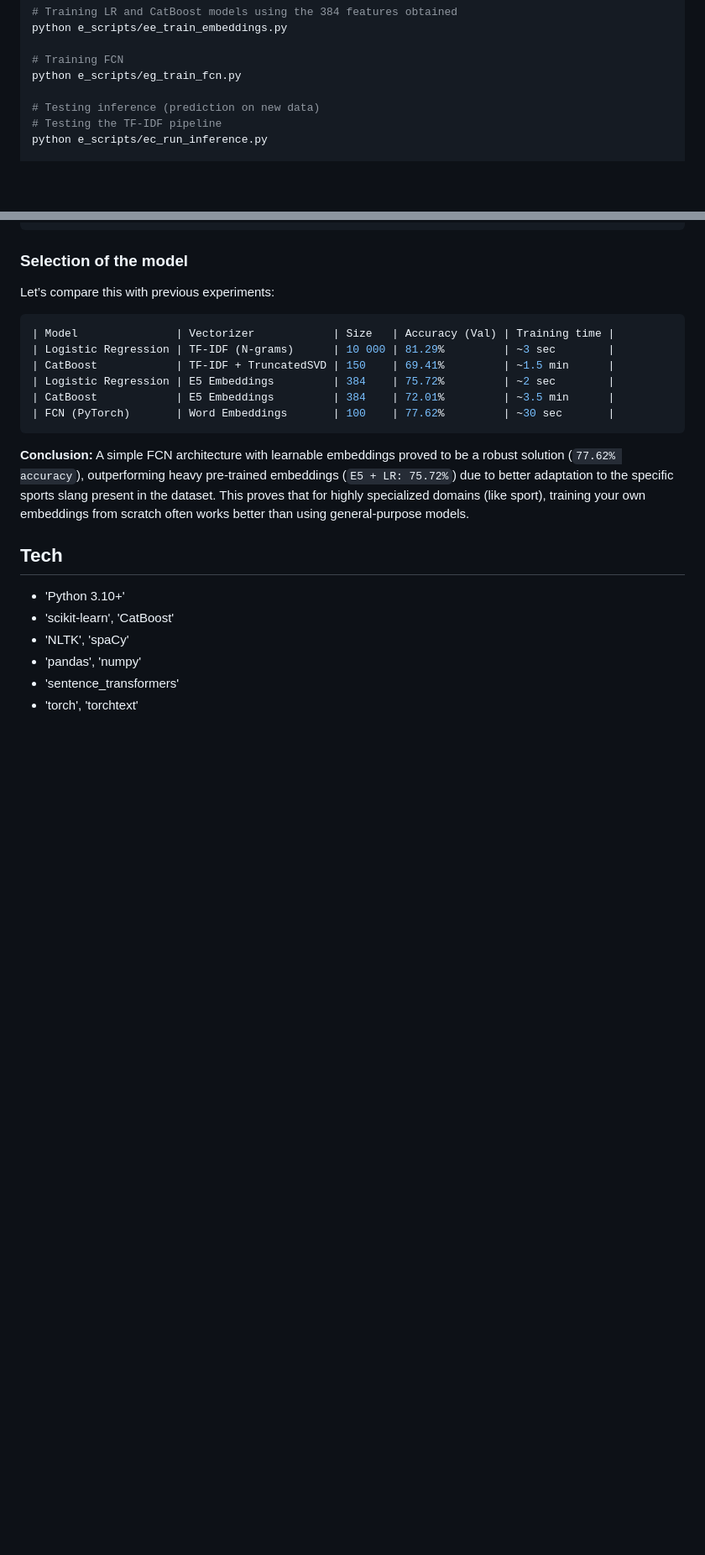
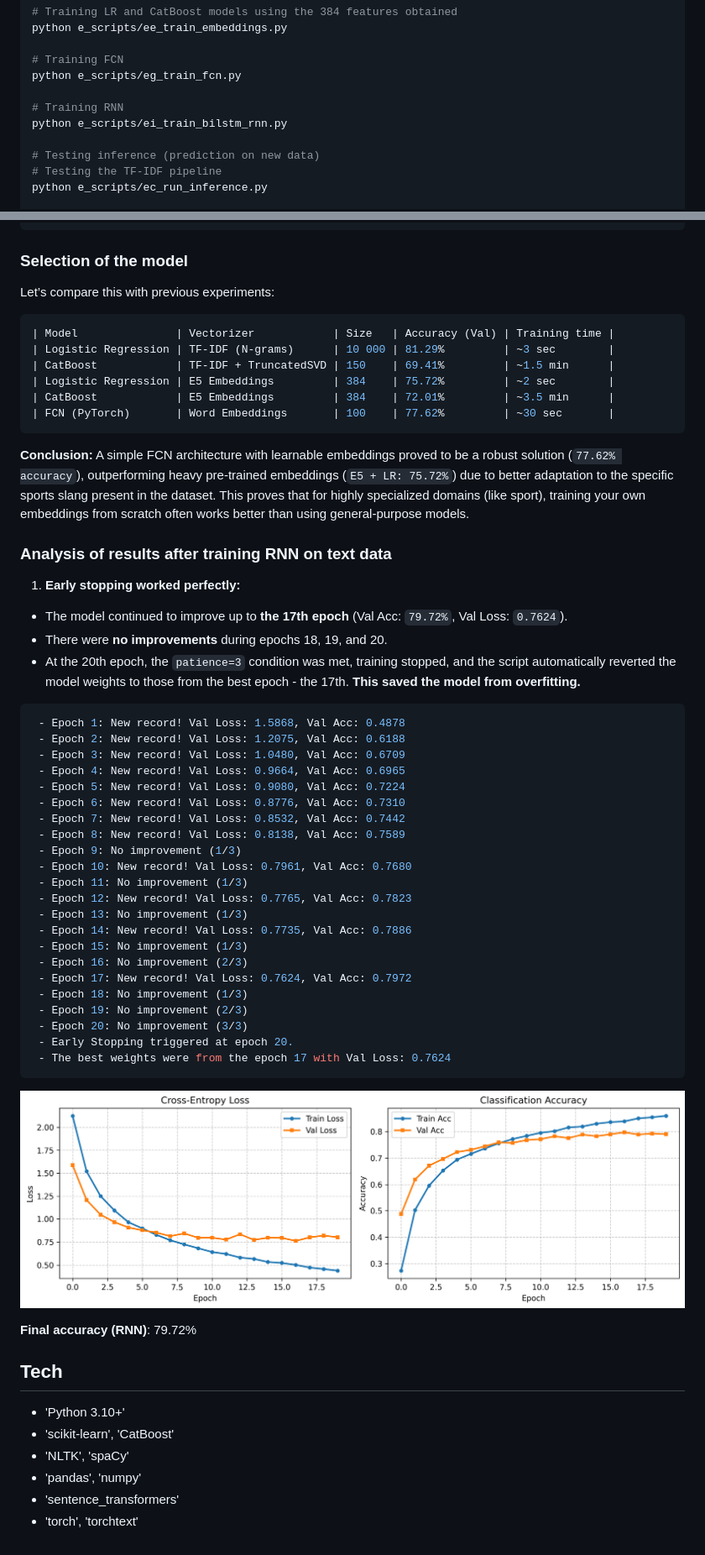
Before and after one commit to VVN8819/nlp_tfidf_logreg_catboost, a Markdown page: README.md, 2 parts joined by grey strips. Shown at 84% size. Rendered like a GitHub page; pictures changed too: plots/bilstm_training_history.png (added); blank space fills up the shorter version.

Commit message:
features: training Recurrent neural network RNN on text data

````diff
--- a/README.md
+++ b/README.md
@@ -70,6 +70,9 @@ python e_scripts/ee_train_embeddings.py
 
 # Training FCN
 python e_scripts/eg_train_fcn.py
+
+# Training RNN
+python e_scripts/ei_train_bilstm_rnn.py
 
 # Testing inference (prediction on new data)
 # Testing the TF-IDF pipeline
@@ -681,6 +688,39 @@ Let’s compare this with previous experiments:
 
 **Conclusion:** A simple FCN architecture with learnable embeddings proved to be a robust solution (`77.62% accuracy`), outperforming heavy pre-trained embeddings (`E5 + LR: 75.72%`) due to better adaptation to the specific sports slang present in the dataset. This proves that for highly specialized domains (like sport), training your own embeddings from scratch often works better than using general-purpose models.
 
+### Analysis of results after training RNN on text data
+1. **Early stopping worked perfectly:**
+- The model continued to improve up to **the 17th epoch** (Val Acc: `79.72%`, Val Loss: `0.7624`).
+- There were **no improvements** during epochs 18, 19, and 20.
+- At the 20th epoch, the `patience=3` condition was met, training stopped, and the script automatically reverted the model weights to those from the best epoch - the 17th. **This saved the model from overfitting.**
+```bash
+ - Epoch 1: New record! Val Loss: 1.5868, Val Acc: 0.4878
+ - Epoch 2: New record! Val Loss: 1.2075, Val Acc: 0.6188
+ - Epoch 3: New record! Val Loss: 1.0480, Val Acc: 0.6709
+ - Epoch 4: New record! Val Loss: 0.9664, Val Acc: 0.6965
+ - Epoch 5: New record! Val Loss: 0.9080, Val Acc: 0.7224
+ - Epoch 6: New record! Val Loss: 0.8776, Val Acc: 0.7310
+ - Epoch 7: New record! Val Loss: 0.8532, Val Acc: 0.7442
+ - Epoch 8: New record! Val Loss: 0.8138, Val Acc: 0.7589
+ - Epoch 9: No improvement (1/3)
+ - Epoch 10: New record! Val Loss: 0.7961, Val Acc: 0.7680
+ - Epoch 11: No improvement (1/3)
+ - Epoch 12: New record! Val Loss: 0.7765, Val Acc: 0.7823
+ - Epoch 13: No improvement (1/3)
+ - Epoch 14: New record! Val Loss: 0.7735, Val Acc: 0.7886
+ - Epoch 15: No improvement (1/3)
+ - Epoch 16: No improvement (2/3)
+ - Epoch 17: New record! Val Loss: 0.7624, Val Acc: 0.7972
+ - Epoch 18: No improvement (1/3)
+ - Epoch 19: No improvement (2/3)
+ - Epoch 20: No improvement (3/3)
+ - Early Stopping triggered at epoch 20.
+ - The best weights were from the epoch 17 with Val Loss: 0.7624
+```
+![Статистика словаря](plots/bilstm_training_history.png)
+
+**Final accuracy (RNN)**: 79.72%
+
 ## Tech
 - 'Python 3.10+'
 - 'scikit-learn', 'CatBoost'
````
Also changed, not shown: other parts of README.md (+9 -5 lines), 2 other files.
